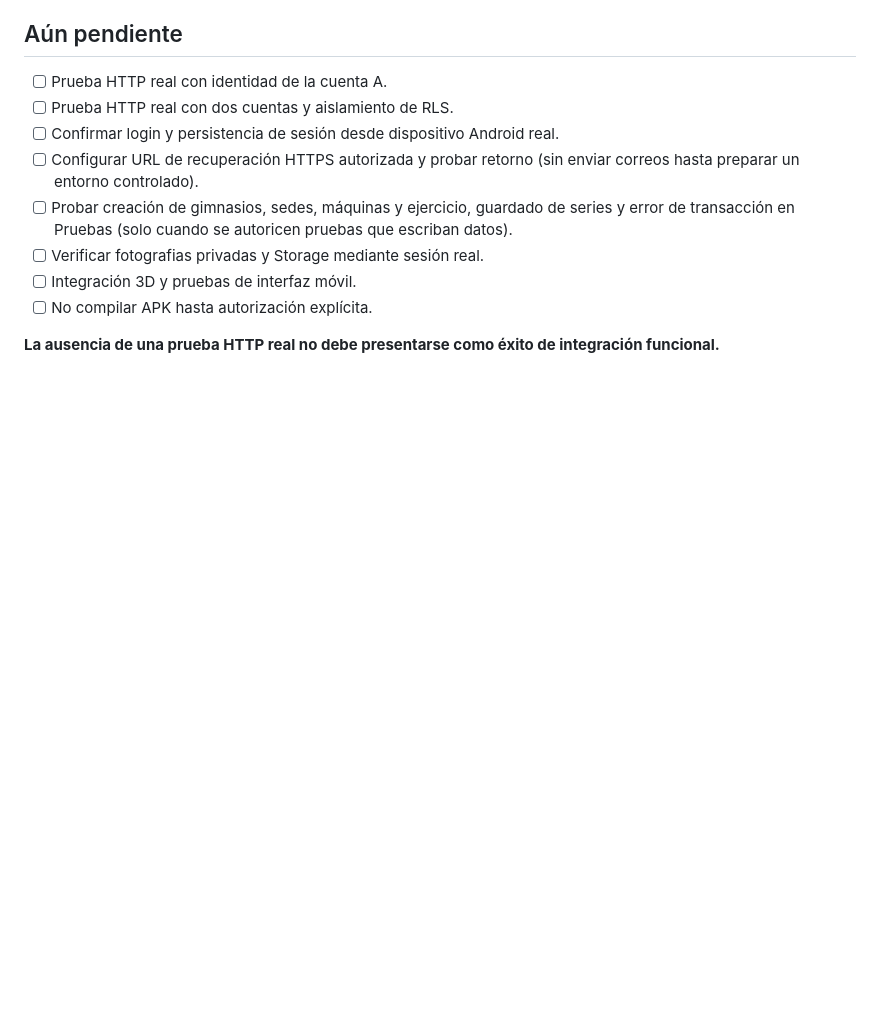
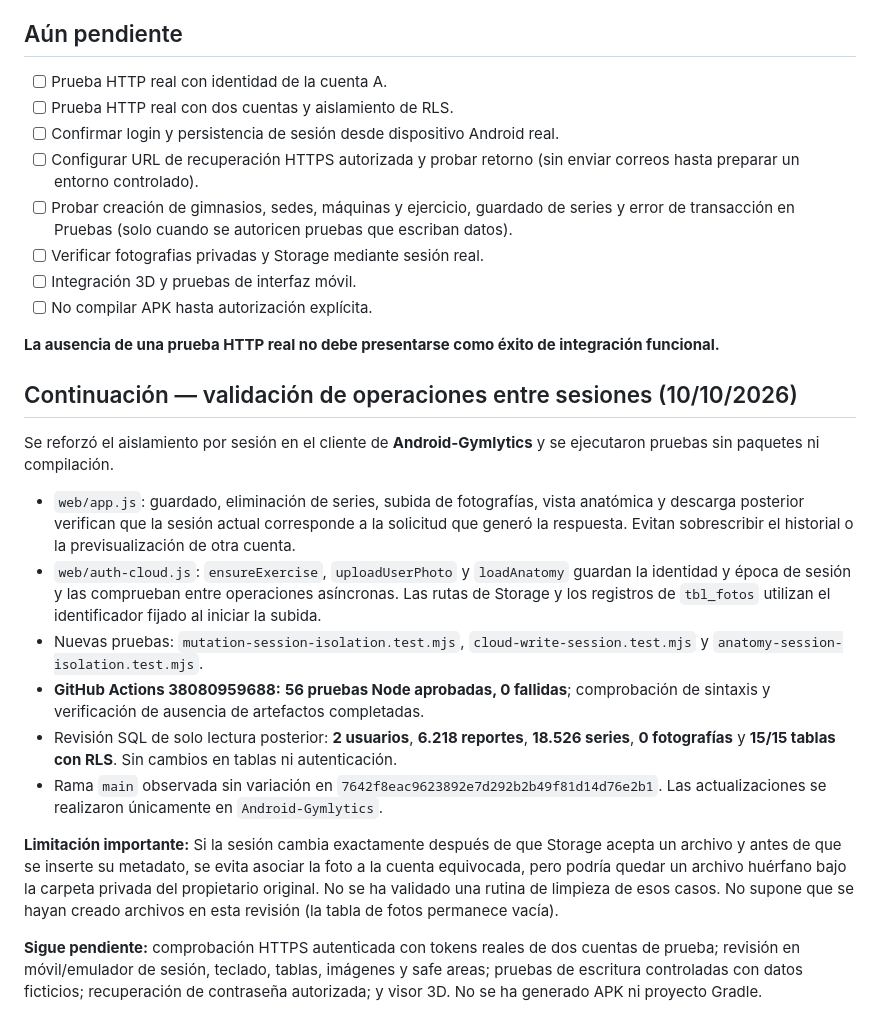
Before and after one commit to datapublicm/AplicativoGymWebGit, a Markdown page: Android-Gymlytics/docs/FASE_2_SUPABASE_PRUEBAS.md, the part around the change. GitHub-like rendering; blank space fills up the shorter version.

Commit message:
docs(gymlytics): actualizar validaciones CI 56/56 y conservación de datos

```diff
--- a/Android-Gymlytics/docs/FASE_2_SUPABASE_PRUEBAS.md
+++ b/Android-Gymlytics/docs/FASE_2_SUPABASE_PRUEBAS.md
@@ -52,3 +52,19 @@ También se ofrece `npm run test:integration` cuando las variables ya estén pre
 - [ ] No compilar APK hasta autorización explícita.
 
 **La ausencia de una prueba HTTP real no debe presentarse como éxito de integración funcional.**
+
+
+## Continuación — validación de operaciones entre sesiones (10/10/2026)
+
+Se reforzó el aislamiento por sesión en el cliente de **Android-Gymlytics** y se ejecutaron pruebas sin paquetes ni compilación.
+
+- `web/app.js`: guardado, eliminación de series, subida de fotografías, vista anatómica y descarga posterior verifican que la sesión actual corresponde a la solicitud que generó la respuesta. Evitan sobrescribir el historial o la previsualización de otra cuenta.
+- `web/auth-cloud.js`: `ensureExercise`, `uploadUserPhoto` y `loadAnatomy` guardan la identidad y época de sesión y las comprueban entre operaciones asíncronas. Las rutas de Storage y los registros de `tbl_fotos` utilizan el identificador fijado al iniciar la subida.
+- Nuevas pruebas: `mutation-session-isolation.test.mjs`, `cloud-write-session.test.mjs` y `anatomy-session-isolation.test.mjs`.
+- **GitHub Actions 38080959688:** **56 pruebas Node aprobadas, 0 fallidas**; comprobación de sintaxis y verificación de ausencia de artefactos completadas.
+- Revisión SQL de solo lectura posterior: **2 usuarios**, **6.218 reportes**, **18.526 series**, **0 fotografías** y **15/15 tablas con RLS**. Sin cambios en tablas ni autenticación.
+- Rama `main` observada sin variación en `7642f8eac9623892e7d292b2b49f81d14d76e2b1`. Las actualizaciones se realizaron únicamente en `Android-Gymlytics`.
+
+**Limitación importante:** Si la sesión cambia exactamente después de que Storage acepta un archivo y antes de que se inserte su metadato, se evita asociar la foto a la cuenta equivocada, pero podría quedar un archivo huérfano bajo la carpeta privada del propietario original. No se ha validado una rutina de limpieza de esos casos. No supone que se hayan creado archivos en esta revisión (la tabla de fotos permanece vacía).
+
+**Sigue pendiente:** comprobación HTTPS autenticada con tokens reales de dos cuentas de prueba; revisión en móvil/emulador de sesión, teclado, tablas, imágenes y safe areas; pruebas de escritura controladas con datos ficticios; recuperación de contraseña autorizada; y visor 3D. No se ha generado APK ni proyecto Gradle.
```
